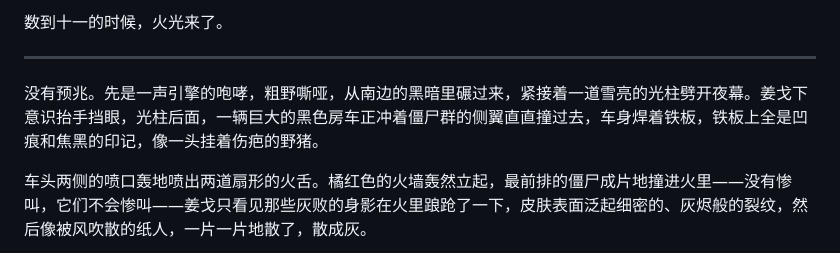
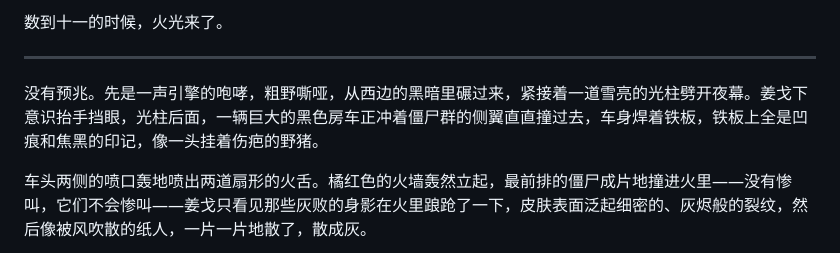
Before and after one commit to nameless-212/TheSmallGarden, a Markdown page: 第01章_缺口.md, the part around the change. Rendered like a GitHub page.

```diff
--- a/第01章_缺口.md
+++ b/第01章_缺口.md
@@ -70,7 +70,7 @@
 
 ---
 
-没有预兆。先是一声引擎的咆哮，粗野嘶哑，从南边的黑暗里碾过来，紧接着一道雪亮的光柱劈开夜幕。姜戈下意识抬手挡眼，光柱后面，一辆巨大的黑色房车正冲着僵尸群的侧翼直直撞过去，车身焊着铁板，铁板上全是凹痕和焦黑的印记，像一头挂着伤疤的野猪。
+没有预兆。先是一声引擎的咆哮，粗野嘶哑，从西边的黑暗里碾过来，紧接着一道雪亮的光柱劈开夜幕。姜戈下意识抬手挡眼，光柱后面，一辆巨大的黑色房车正冲着僵尸群的侧翼直直撞过去，车身焊着铁板，铁板上全是凹痕和焦黑的印记，像一头挂着伤疤的野猪。
 
 车头两侧的喷口轰地喷出两道扇形的火舌。橘红色的火墙轰然立起，最前排的僵尸成片地撞进火里——没有惨叫，它们不会惨叫——姜戈只看见那些灰败的身影在火里踉跄了一下，皮肤表面泛起细密的、灰烬般的裂纹，然后像被风吹散的纸人，一片一片地散了，散成灰。
 
```
Also changed, not shown: 第02章_温室.md (+7 -5 lines), 第03章_收留.md (+1 -1 lines).
